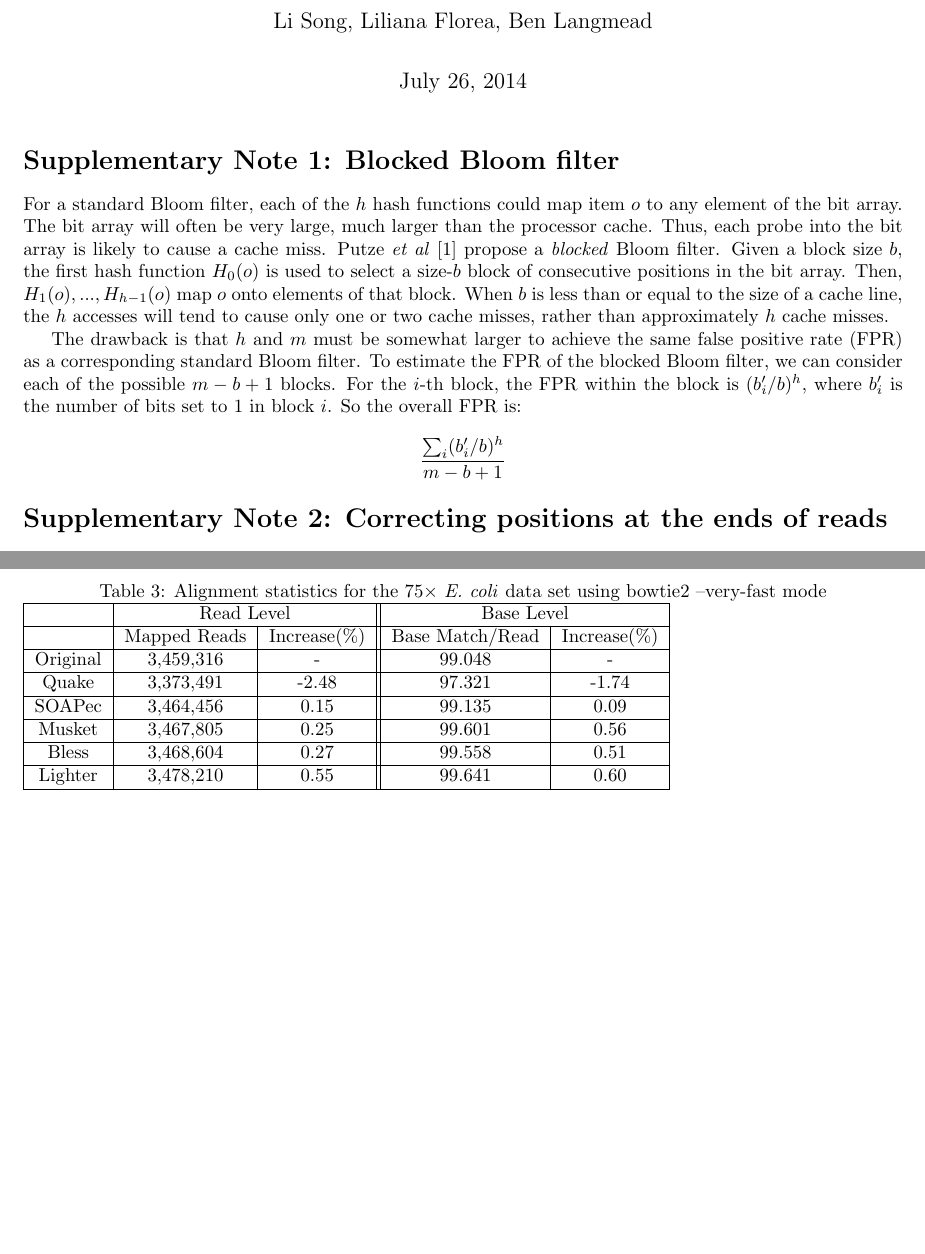
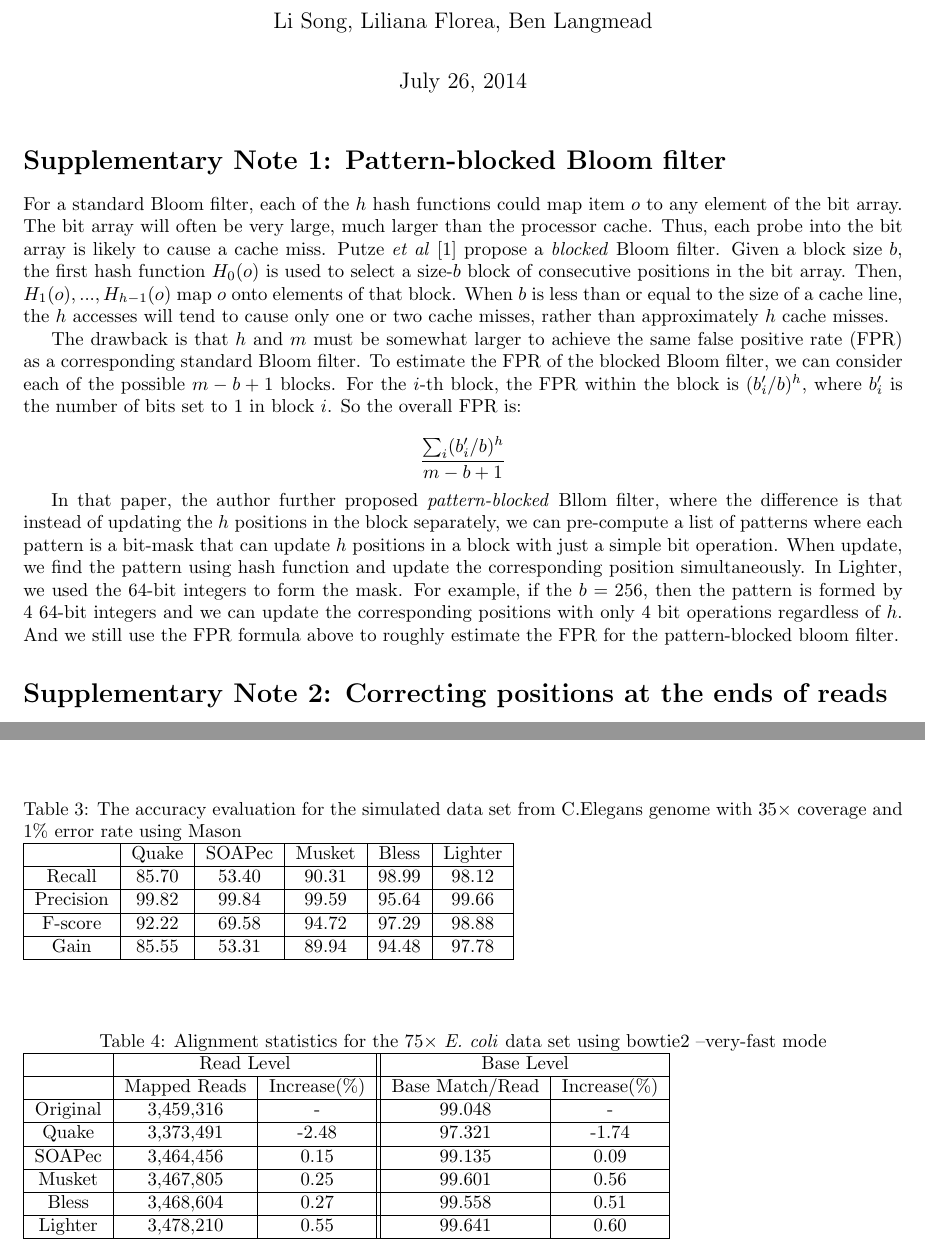
Before and after one commit to mourisl/Lighter_paper, a LaTeX document (lighter_paper_supp.tex): two parts of pages 1 and 4 of 4 before the commit and two parts of pages 1 and 4 of 5 after it, joined at a grey line, cut so that both start at the same text, the shorter picture padded with empty space. Compiled offline with pdfLaTeX.

Commit message:
Add the description to pattern-blocked bloom filter and the simulated data set of C.Elegans.

```diff
--- a/lighter_paper_supp.tex
+++ b/lighter_paper_supp.tex
@@ -189,13 +189,15 @@
 % The idea of using a Bloom filter to store the solid k-mers is not new; CUDA-EC does this
 % What's our story w/r/t choosing k-mer length?
 
-\section*{Supplementary Note 1: Blocked Bloom filter}
+\section*{Supplementary Note 1: Pattern-blocked Bloom filter}
 
 For a standard Bloom filter, each of the $h$ hash functions could map item $o$ to any element of the bit array. The bit array will often be very large, much larger than the processor cache.  Thus, each probe into the bit array is likely to cause a cache miss. Putze \emph{et al} \cite{Putze:2010:CHS:1498698.1594230} propose a \emph{blocked} Bloom filter. Given a block size $b$, the first hash function $H_0(o)$ is used to select a size-$b$ block of consecutive positions in the bit array.  Then, $H_1(o),...,H_{h-1}(o)$ map $o$ onto elements of that block. When $b$ is less than or equal to the size of a cache line, the $h$ accesses will tend to cause only one or two cache misses, rather than approximately $h$ cache misses.
 
 The drawback is that $h$ and $m$ must be somewhat larger to achieve the same false positive rate (FPR) as a corresponding standard Bloom filter.  To estimate the FPR of the blocked Bloom filter, we can consider each of the possible $m-b+1$ blocks. For the $i$-th block, the FPR within the block is $(b'_i/b)^h$, where $b'_i$ is the number of bits set to 1 in block $i$. So the overall FPR is:
 
 $$\frac{\sum_i (b'_i/b)^h}{m-b+1}$$
+
+In that paper, the author further proposed \emph{pattern-blocked} Bllom filter, where the difference is that instead of updating the $h$ positions in the block separately, we can pre-compute a list of patterns where each pattern is a bit-mask that can update $h$ positions in a block with just a simple bit operation. When update, we find the pattern using hash function and update the corresponding position simultaneously. In Lighter, we used the 64-bit integers to form the mask. For example, if the $b=256$, then  the pattern is formed by 4 64-bit integers and we can update the corresponding positions with only 4 bit operations regardless of $h$. And we still use the FPR formula above to roughly estimate the FPR for the pattern-blocked bloom filter.
 
 \section*{Supplementary Note 2: Correcting positions at the ends of reads}
 
@@ -304,6 +306,18 @@ Gain	&musket	&99.93	&99.92	&99.93	 \\ \hline
 
 \end{tabular}
 \end{table}
+
+\begin{table}[h!]
+\caption{The accuracy evaluation for the simulated data set from C.Elegans genome with $35\times$ coverage and $1\%$ error rate using Mason}
+\begin{tabular}{|c|c|c|c|c|c|} \hline
+	&Quake	&SOAPec	&Musket	&Bless	&Lighter \\ \hline
+Recall	&85.70	&53.40	&90.31	&98.99	&98.12 \\ \hline
+Precision	&99.82	&99.84	&99.59	&95.64	&99.66 \\ \hline
+F-score	&92.22	&69.58	&94.72	&97.29	&98.88 \\ \hline
+Gain	&85.55	&53.31	&89.94	&94.48	&97.78 \\ \hline
+\end{tabular}
+\end{table}
+
 
 \begin{table}[h!]
 \caption{Alignment statistics for the $75\times$ \ecoli data set using bowtie2 --very-fast mode}
```
Also changed, not shown: lighter_paper_supp.pdf, lighter_paper_supp.tex (2 more changed lines), 4 other files.
